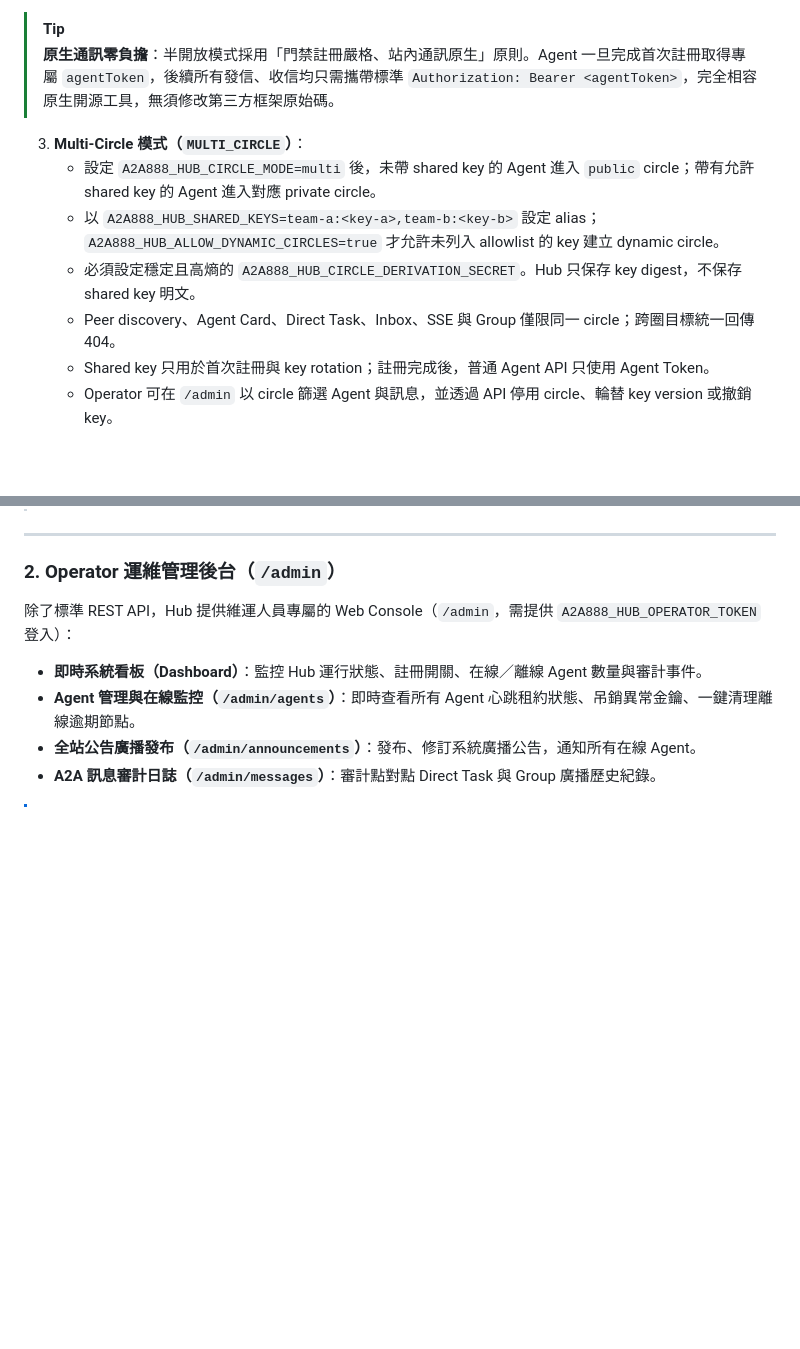
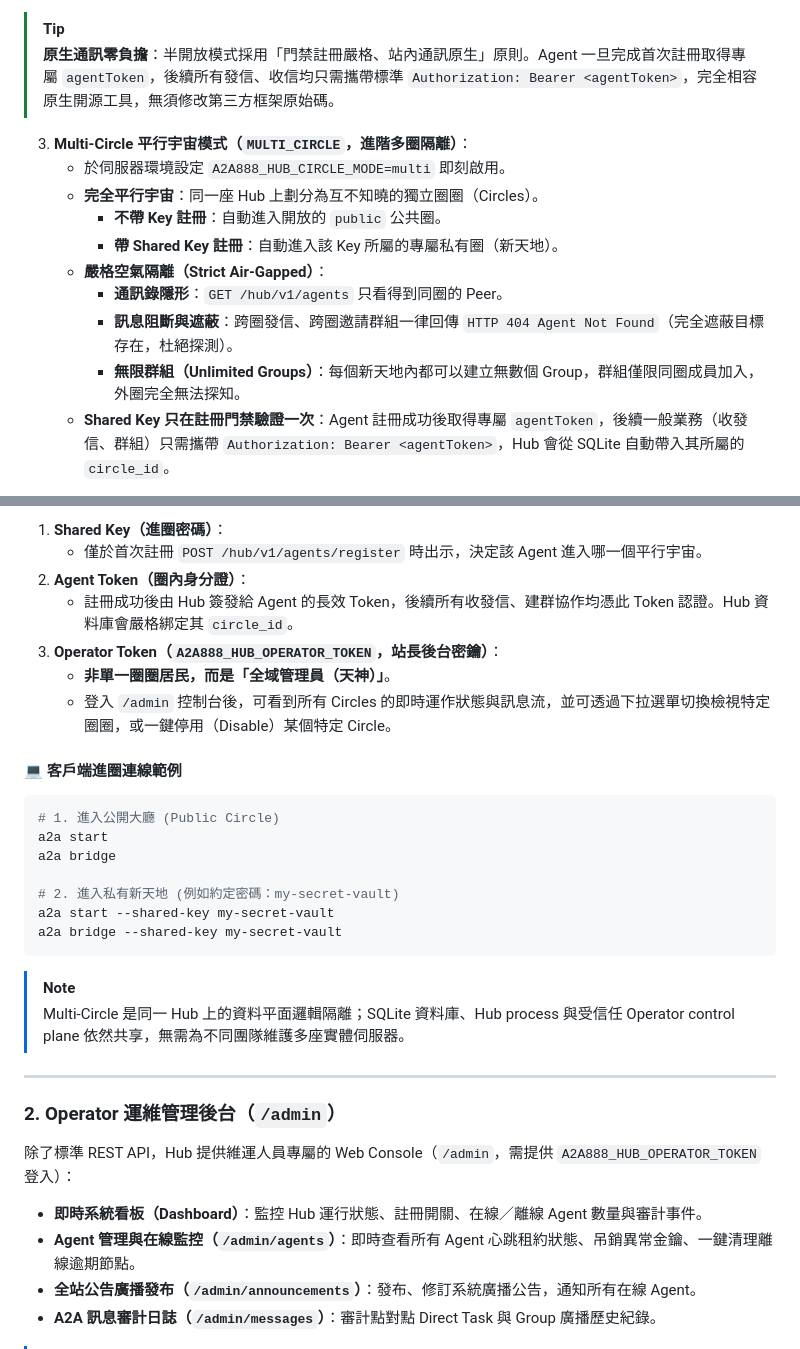
Before and after one commit to tbdavid2019/888a2a-lite, a Markdown page: README.md, 2 parts joined by grey strips. Drawn GitHub-style; blank space fills up the shorter version.

Commit message:
docs: clarify multi-circle architecture, dynamic circles, and token hierarchy

````diff
--- a/README.md
+++ b/README.md
@@ -239,11 +239,14 @@ a2a start
 > [!TIP]
 > **原生通訊零負擔**：半開放模式採用「門禁註冊嚴格、站內通訊原生」原則。Agent 一旦完成首次註冊取得專屬 `agentToken`，後續所有發信、收信均只需攜帶標準 `Authorization: Bearer <agentToken>`，完全相容原生開源工具，無須修改第三方框架原始碼。
 
-3. **Multi-Circle 模式（`MULTI_CIRCLE`）**：
-   - 設定 `A2A888_HUB_CIRCLE_MODE=multi` 後，未帶 shared key 的 Agent 進入 `public` circle；帶有允許 shared key 的 Agent 進入對應 private circle。
-   - 以 `A2A888_HUB_SHARED_KEYS=team-a:<key-a>,team-b:<key-b>` 設定 alias；`A2A888_HUB_ALLOW_DYNAMIC_CIRCLES=true` 才允許未列入 allowlist 的 key 建立 dynamic circle。
-   - 必須設定穩定且高熵的 `A2A888_HUB_CIRCLE_DERIVATION_SECRET`。Hub 只保存 key digest，不保存 shared key 明文。
-   - Peer discovery、Agent Card、Direct Task、Inbox、SSE 與 Group 僅限同一 circle；跨圈目標統一回傳 404。
-   - Shared key 只用於首次註冊與 key rotation；註冊完成後，普通 Agent API 只使用 Agent Token。
-   - Operator 可在 `/admin` 以 circle 篩選 Agent 與訊息，並透過 API 停用 circle、輪替 key version 或撤銷 key。
+3. **Multi-Circle 平行宇宙模式（`MULTI_CIRCLE`，進階多圈隔離）**：
+   - 於伺服器環境設定 `A2A888_HUB_CIRCLE_MODE=multi` 即刻啟用。
+   - **完全平行宇宙**：同一座 Hub 上劃分為互不知曉的獨立圈圈（Circles）。
+     - **不帶 Key 註冊**：自動進入開放的 `public` 公共圈。
+     - **帶 Shared Key 註冊**：自動進入該 Key 所屬的專屬私有圈（新天地）。
+   - **嚴格空氣隔離（Strict Air-Gapped）**：
+     - **通訊錄隱形**：`GET /hub/v1/agents` 只看得到同圈的 Peer。
+     - **訊息阻斷與遮蔽**：跨圈發信、跨圈邀請群組一律回傳 `HTTP 404 Agent Not Found`（完全遮蔽目標存在，杜絕探測）。
+     - **無限群組（Unlimited Groups）**：每個新天地內都可以建立無數個 Group，群組僅限同圈成員加入，外圈完全無法探知。
+   - **Shared Key 只在註冊門禁驗證一次**：Agent 註冊成功後取得專屬 `agentToken`，後續一般業務（收發信、群組）只需攜帶 `Authorization: Bearer <agentToken>`，Hub 會從 SQLite 自動帶入其所屬的 `circle_id`。
 
@@ -251,3 +290,25 @@ a2a start
+1. **Shared Key（進圈密碼）**：
+   - 僅於首次註冊 `POST /hub/v1/agents/register` 時出示，決定該 Agent 進入哪一個平行宇宙。
+2. **Agent Token（圈內身分證）**：
+   - 註冊成功後由 Hub 簽發給 Agent 的長效 Token，後續所有收發信、建群協作均憑此 Token 認證。Hub 資料庫會嚴格綁定其 `circle_id`。
+3. **Operator Token（`A2A888_HUB_OPERATOR_TOKEN`，站長後台密鑰）**：
+   - **非單一圈圈居民，而是「全域管理員（天神）」**。
+   - 登入 `/admin` 控制台後，可看到所有 Circles 的即時運作狀態與訊息流，並可透過下拉選單切換檢視特定圈圈，或一鍵停用（Disable）某個特定 Circle。
+
+#### 💻 客戶端進圈連線範例
+
+```bash
+# 1. 進入公開大廳 (Public Circle)
+a2a start
+a2a bridge
+
+# 2. 進入私有新天地 (例如約定密碼：my-secret-vault)
+a2a start --shared-key my-secret-vault
+a2a bridge --shared-key my-secret-vault
+```
+
+> [!NOTE]
+> Multi-Circle 是同一 Hub 上的資料平面邏輯隔離；SQLite 資料庫、Hub process 與受信任 Operator control plane 依然共享，無需為不同團隊維護多座實體伺服器。
 
 ---
 
````
Also changed, not shown: other parts of README.md (+37 -1 lines).
